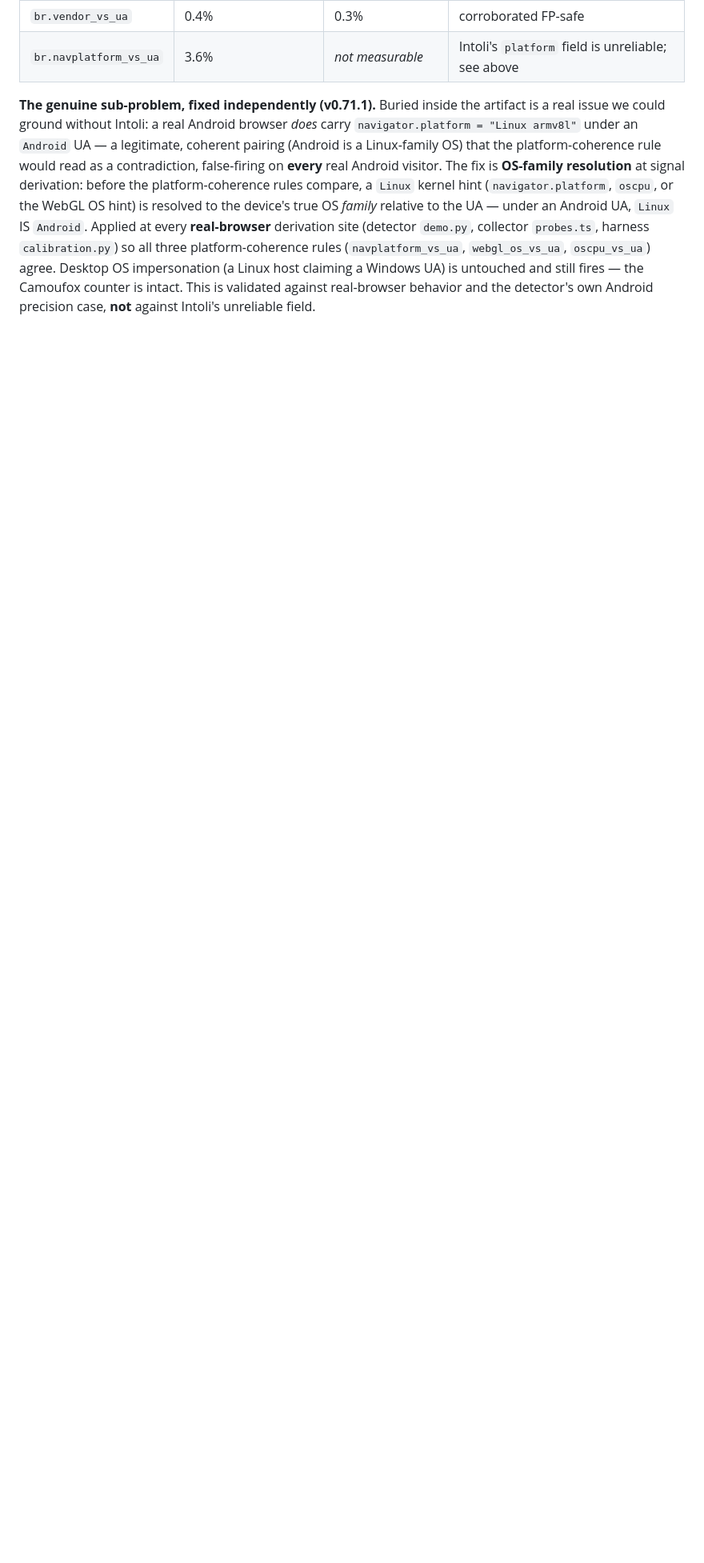
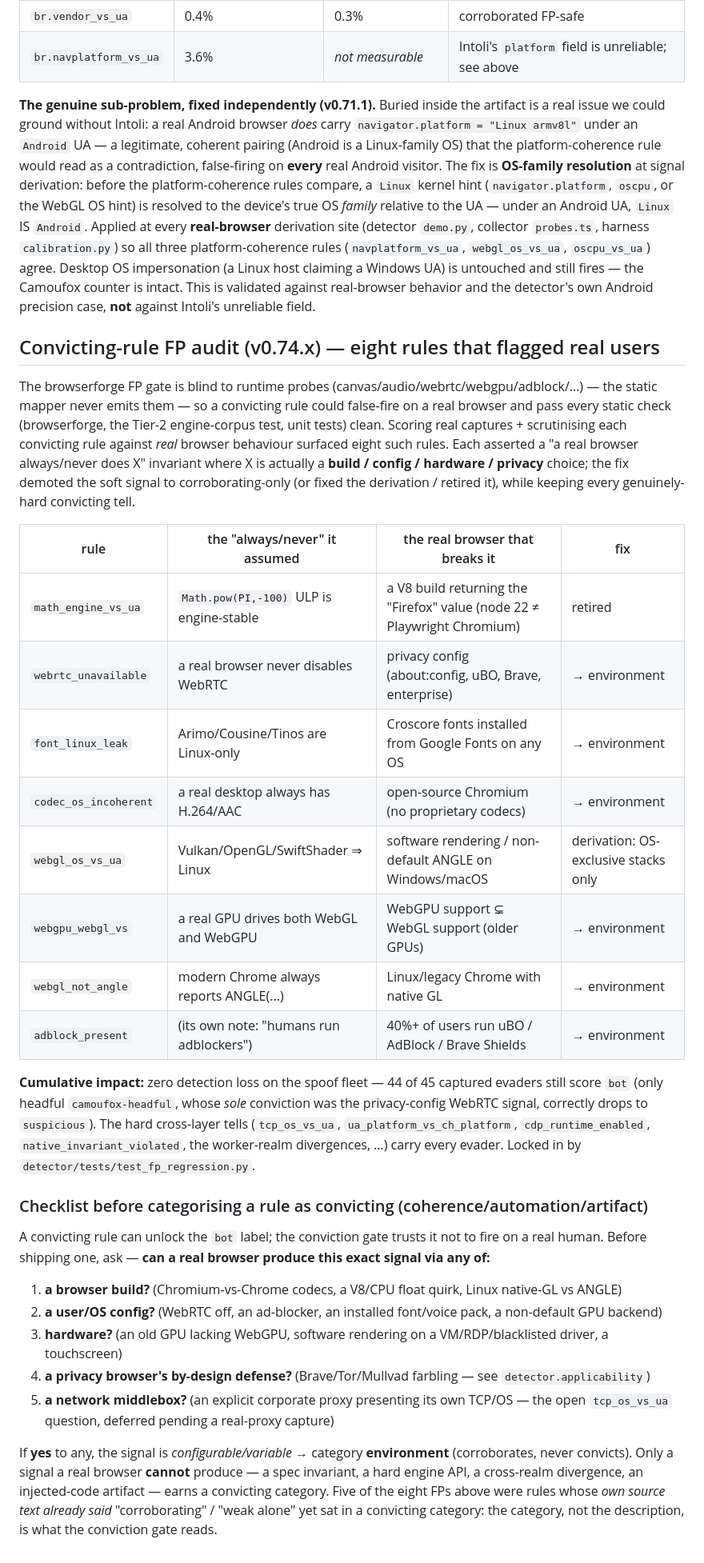
Before and after one commit to datascry/kitsune, a Markdown page: docs/calibration.md, the part around the change. Shown at 80% size. GitHub-like rendering; blank space fills up the shorter version.

Commit message:
docs(calibration): synthesize the convicting-rule FP audit + a checklist for future rules
Consolidate the eight-iteration FP audit into the FP-discipline doc: the table of all
eight convicting rules that flagged real users (math_engine, webrtc, font_linux,
codec, webgl_os, webgpu_webgl, webgl_not_angle, adblock), the recurring pattern (each
assumed a "real browser always/never does X" invariant where X is a
build/config/hardware/privacy choice), and the cumulative impact (44/45 spoof
detection preserved — the hard cross-layer tells carry every evader; only
camoufox-headful drops to suspicious; locked by test_fp_regression.py).

Adds an operational CHECKLIST: before categorising a rule convicting, ask whether a
real browser can produce the signal via a build / config / hardware / privacy-browser
defense / network middlebox — if yes, it must be environment (corroborate), never
convict. Notes that five of the eight FPs were rules whose own source said
"corroborating/weak" yet sat in a convicting category (the category, not the prose, is
what the conviction gate reads), and records the open tcp_os_vs_ua proxy question
(deferred pending a real-proxy capture). No code/ruleset change.

```diff
--- a/docs/calibration.md
+++ b/docs/calibration.md
@@ -178,3 +178,48 @@ to the UA — under an Android UA, `Linux` IS `Android`. Applied at every **real
 a Windows UA) is untouched and still fires — the Camoufox counter is intact. This is validated against
 real-browser behavior and the detector's own Android precision case, **not** against Intoli's unreliable
 field.
+
+## Convicting-rule FP audit (v0.74.x) — eight rules that flagged real users
+
+The browserforge FP gate is blind to runtime probes (canvas/audio/webrtc/webgpu/adblock/…) — the static
+mapper never emits them — so a convicting rule could false-fire on a real browser and pass every static
+check (browserforge, the Tier-2 engine-corpus test, unit tests) clean. Scoring real captures + scrutinising
+each convicting rule against *real* browser behaviour surfaced eight such rules. Each asserted a
+"a real browser always/never does X" invariant where X is actually a **build / config / hardware / privacy**
+choice; the fix demoted the soft signal to corroborating-only (or fixed the derivation / retired it), while
+keeping every genuinely-hard convicting tell.
+
+| rule | the "always/never" it assumed | the real browser that breaks it | fix |
+|---|---|---|---|
+| `math_engine_vs_ua` | `Math.pow(PI,-100)` ULP is engine-stable | a V8 build returning the "Firefox" value (node 22 ≠ Playwright Chromium) | retired |
+| `webrtc_unavailable` | a real browser never disables WebRTC | privacy config (about:config, uBO, Brave, enterprise) | → environment |
+| `font_linux_leak` | Arimo/Cousine/Tinos are Linux-only | Croscore fonts installed from Google Fonts on any OS | → environment |
+| `codec_os_incoherent` | a real desktop always has H.264/AAC | open-source Chromium (no proprietary codecs) | → environment |
+| `webgl_os_vs_ua` | Vulkan/OpenGL/SwiftShader ⇒ Linux | software rendering / non-default ANGLE on Windows/macOS | derivation: OS-exclusive stacks only |
+| `webgpu_webgl_vs` | a real GPU drives both WebGL and WebGPU | WebGPU support ⊊ WebGL support (older GPUs) | → environment |
+| `webgl_not_angle` | modern Chrome always reports ANGLE(...) | Linux/legacy Chrome with native GL | → environment |
+| `adblock_present` | (its own note: "humans run adblockers") | 40%+ of users run uBO / AdBlock / Brave Shields | → environment |
+
+**Cumulative impact:** zero detection loss on the spoof fleet — 44 of 45 captured evaders still score `bot`
+(only headful `camoufox-headful`, whose *sole* conviction was the privacy-config WebRTC signal, correctly
+drops to `suspicious`). The hard cross-layer tells (`tcp_os_vs_ua`, `ua_platform_vs_ch_platform`,
+`cdp_runtime_enabled`, `native_invariant_violated`, the worker-realm divergences, …) carry every evader.
+Locked in by `detector/tests/test_fp_regression.py`.
+
+### Checklist before categorising a rule as convicting (coherence/automation/artifact)
+
+A convicting rule can unlock the `bot` label; the conviction gate trusts it not to fire on a real human.
+Before shipping one, ask — **can a real browser produce this exact signal via any of:**
+
+1. **a browser build?** (Chromium-vs-Chrome codecs, a V8/CPU float quirk, Linux native-GL vs ANGLE)
+2. **a user/OS config?** (WebRTC off, an ad-blocker, an installed font/voice pack, a non-default GPU backend)
+3. **hardware?** (an old GPU lacking WebGPU, software rendering on a VM/RDP/blacklisted driver, a touchscreen)
+4. **a privacy browser's by-design defense?** (Brave/Tor/Mullvad farbling — see `detector.applicability`)
+5. **a network middlebox?** (an explicit corporate proxy presenting its own TCP/OS — the open `tcp_os_vs_ua`
+   question, deferred pending a real-proxy capture)
+
+If **yes** to any, the signal is *configurable/variable* → category **environment** (corroborates, never
+convicts). Only a signal a real browser **cannot** produce — a spec invariant, a hard engine API, a
+cross-realm divergence, an injected-code artifact — earns a convicting category. Five of the eight FPs above
+were rules whose *own source text already said* "corroborating" / "weak alone" yet sat in a convicting
+category: the category, not the description, is what the conviction gate reads.
```
